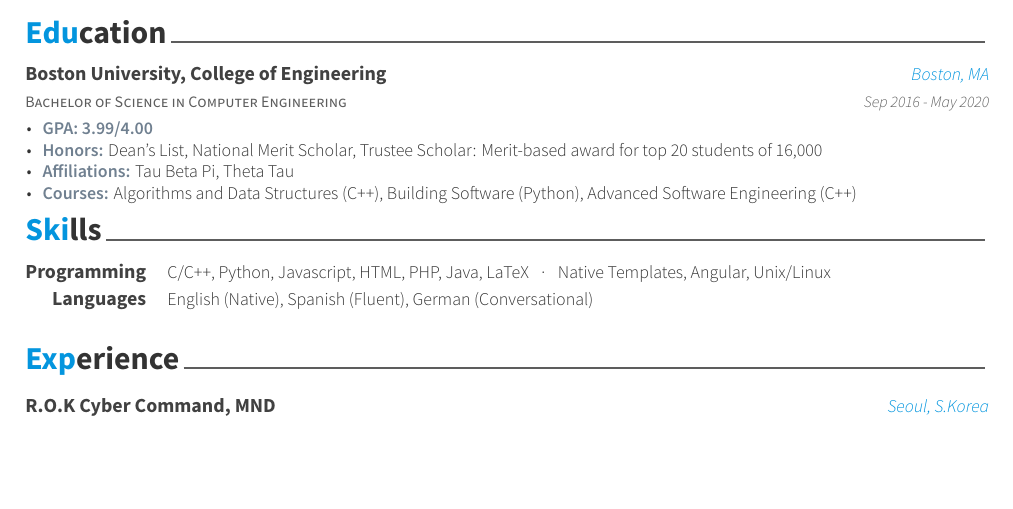
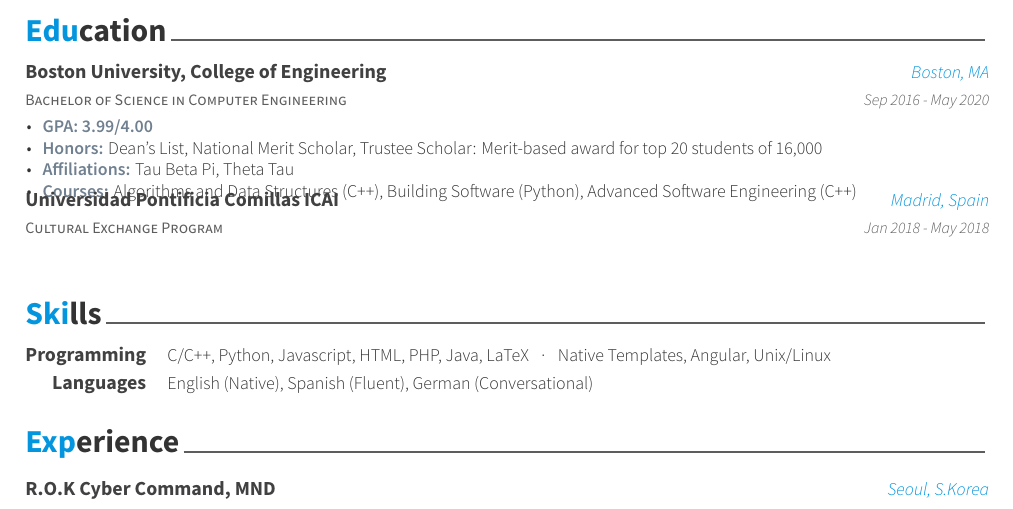
Before and after one commit to laurajoyerb/Resume, a LaTeX CV (resume_cv.tex, which reads cv-sections/education.tex): part of page 1 of 3, cut so that both start at the same text, the shorter picture padded with empty space. Compiled offline with XeLaTeX.

Commit message:
added madrid school

```diff
--- a/cv-sections/education.tex
+++ b/cv-sections/education.tex
@@ -28,6 +28,16 @@
 \end{cvitems}
 }
 
+\cventry
+{Cultural Exchange Program} % Degree
+{Universidad Pontificia Comillas ICAI} % Institution
+{Madrid, Spain} % Location
+{Jan 2018 - May 2018} % Date(s)
+{ % Description(s) bullet points
+%\begin{cvitems}
+%\end{cvitems}
+}
+
 %------------------------------------------------
 
 \end{cventries}
```
Also changed, not shown: resume_cv.pdf, 2 other files.
